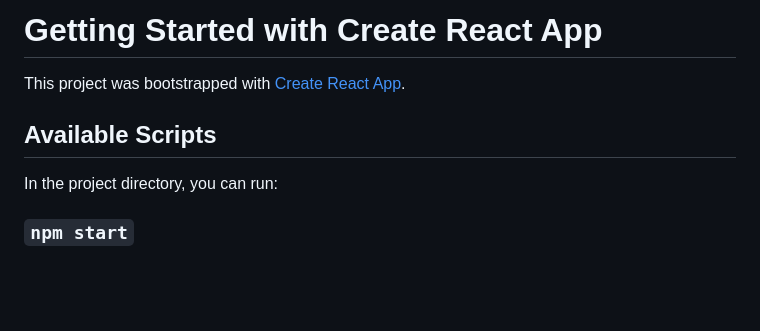
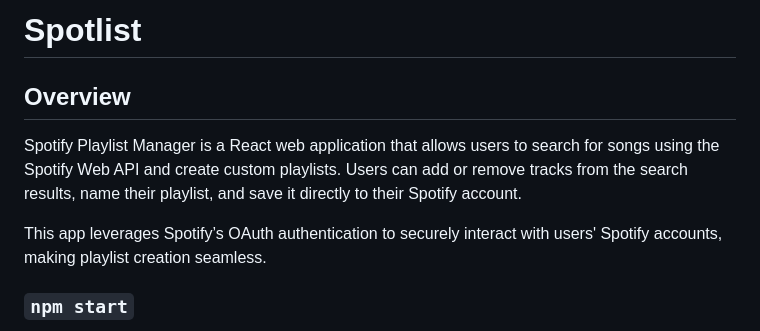
Before and after one commit to nthuang/Spotlist, a Markdown page: README.md, the part around the change. Drawn GitHub-style; blank space fills up the shorter version.

```diff
--- a/README.md
+++ b/README.md
@@ -1,10 +1,10 @@
-# Getting Started with Create React App
+# Spotlist
 
-This project was bootstrapped with [Create React App](https://github.com/facebook/create-react-app).
+## Overview
 
-## Available Scripts
+Spotify Playlist Manager is a React web application that allows users to search for songs using the Spotify Web API and create custom playlists. Users can add or remove tracks from the search results, name their playlist, and save it directly to their Spotify account.
 
-In the project directory, you can run:
+This app leverages Spotify’s OAuth authentication to securely interact with users' Spotify accounts, making playlist creation seamless.
 
 ### `npm start`
 
```
